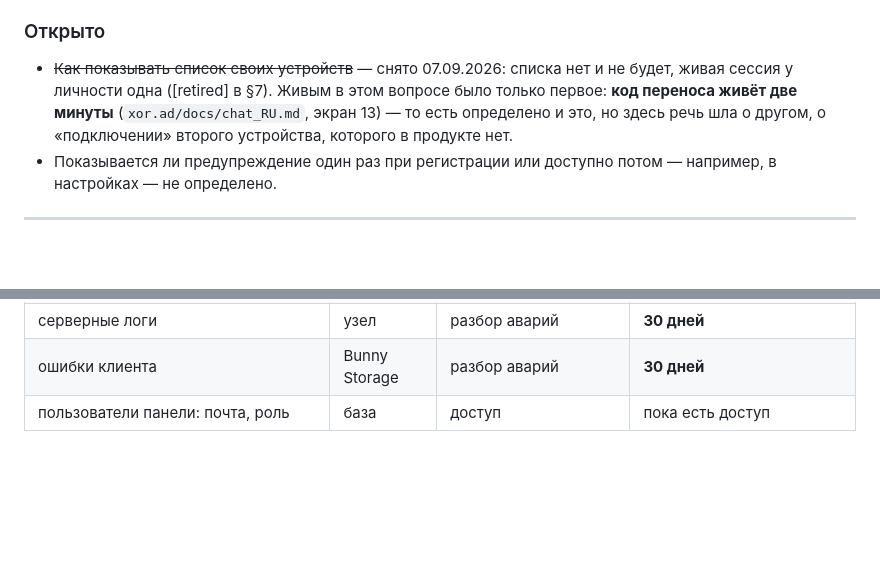
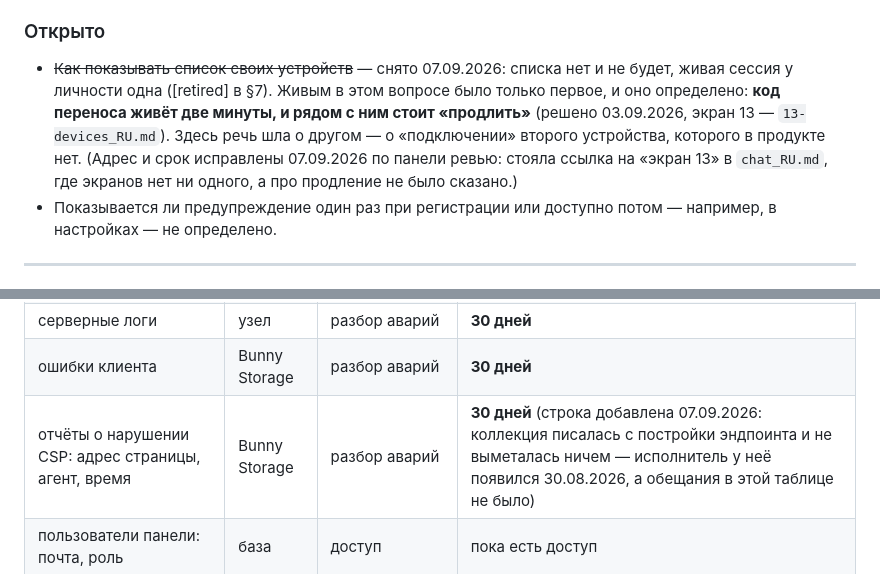
Before and after one commit to panov-id/neighbro.place, a Markdown page: docs/00-mechanics_RU.md, 2 parts joined by grey strips. GitHub-like rendering; blank space fills up the shorter version.

```diff
--- a/docs/00-mechanics_RU.md
+++ b/docs/00-mechanics_RU.md
@@ -80,9 +80,12 @@ WebGL-рендерер, число ядер, объём памяти, плотн
 
 - ~~Как показывать список своих устройств~~ — снято 07.09.2026: списка нет и не
   будет, живая сессия у личности одна ([retired] в §7). Живым в этом вопросе было
-  только первое: **код переноса живёт две минуты** (`xor.ad/docs/chat_RU.md`,
-  экран 13) — то есть определено и это, но здесь речь шла о другом, о
-  «подключении» второго устройства, которого в продукте нет.
+  только первое, и оно определено: **код переноса живёт две минуты, и рядом с
+  ним стоит «продлить»** (решено 03.09.2026, экран 13 — `13-devices_RU.md`).
+  Здесь речь шла о другом — о «подключении» второго устройства, которого в
+  продукте нет. (Адрес и срок исправлены 07.09.2026 по панели ревью: стояла
+  ссылка на «экран 13» в `chat_RU.md`, где экранов нет ни одного, а про
+  продление не было сказано.)
 - Показывается ли предупреждение один раз при регистрации или доступно потом —
   например, в настройках — не определено.
 
@@ -659,6 +666,7 @@ WebGL-рендерер, число ядер, объём памяти, плотн
 | журнал доступа: кто что менял в панели | база | разбор споров, защита для нас же | **1 год** |
 | серверные логи | узел | разбор аварий | **30 дней** |
 | ошибки клиента | Bunny Storage | разбор аварий | **30 дней** |
+| отчёты о нарушении CSP: адрес страницы, агент, время | Bunny Storage | разбор аварий | **30 дней** (строка добавлена 07.09.2026: коллекция писалась с постройки эндпоинта и не выметалась ничем — исполнитель у неё появился 30.08.2026, а обещания в этой таблице не было) |
 | пользователи панели: почта, роль | база | доступ | пока есть доступ |
 
 ### Правила, а не только сроки
```
Also changed, not shown: other parts of docs/00-mechanics_RU.md (+34 -12 lines), docs/00-mechanics_EN.md (+47 -19 lines).
